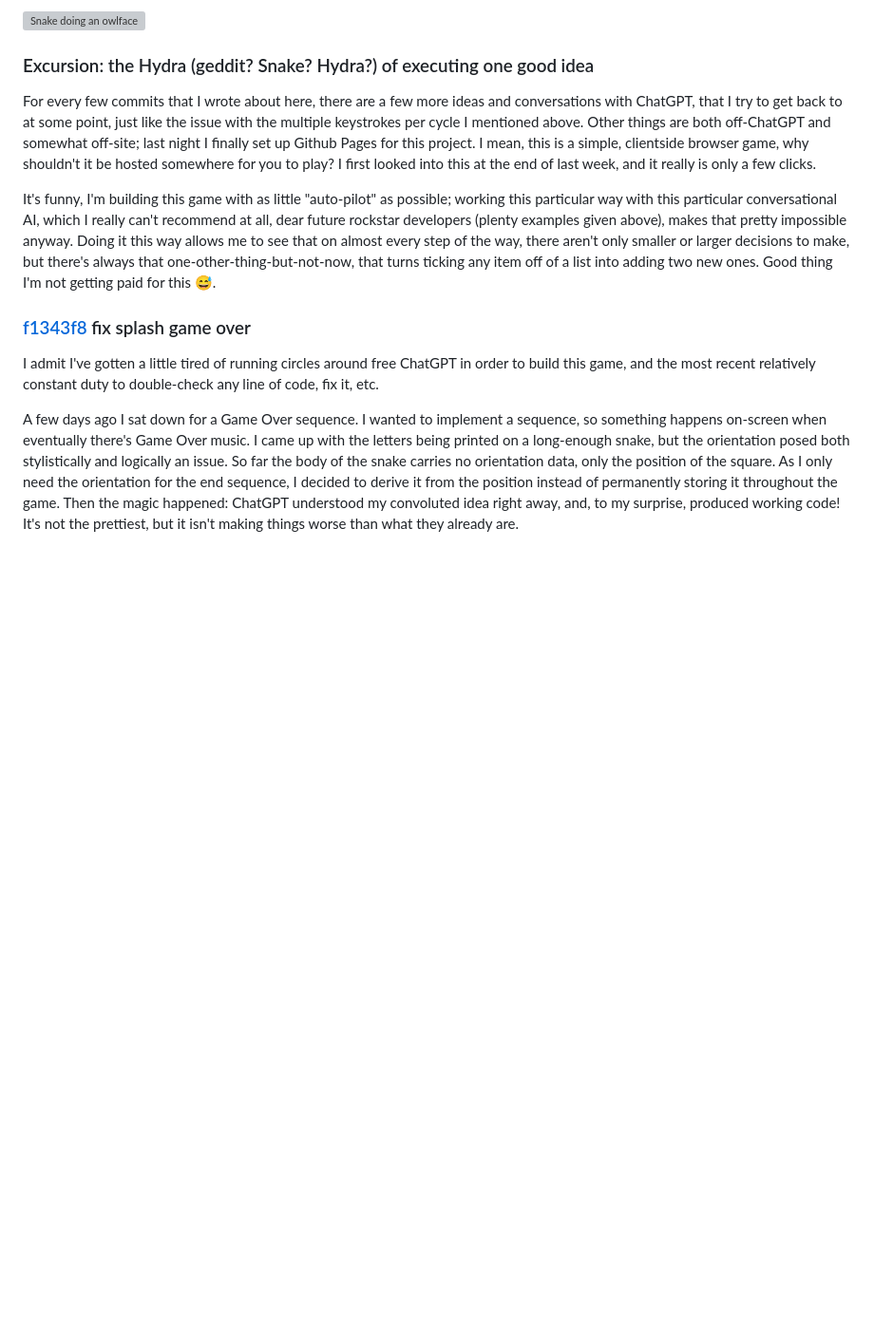
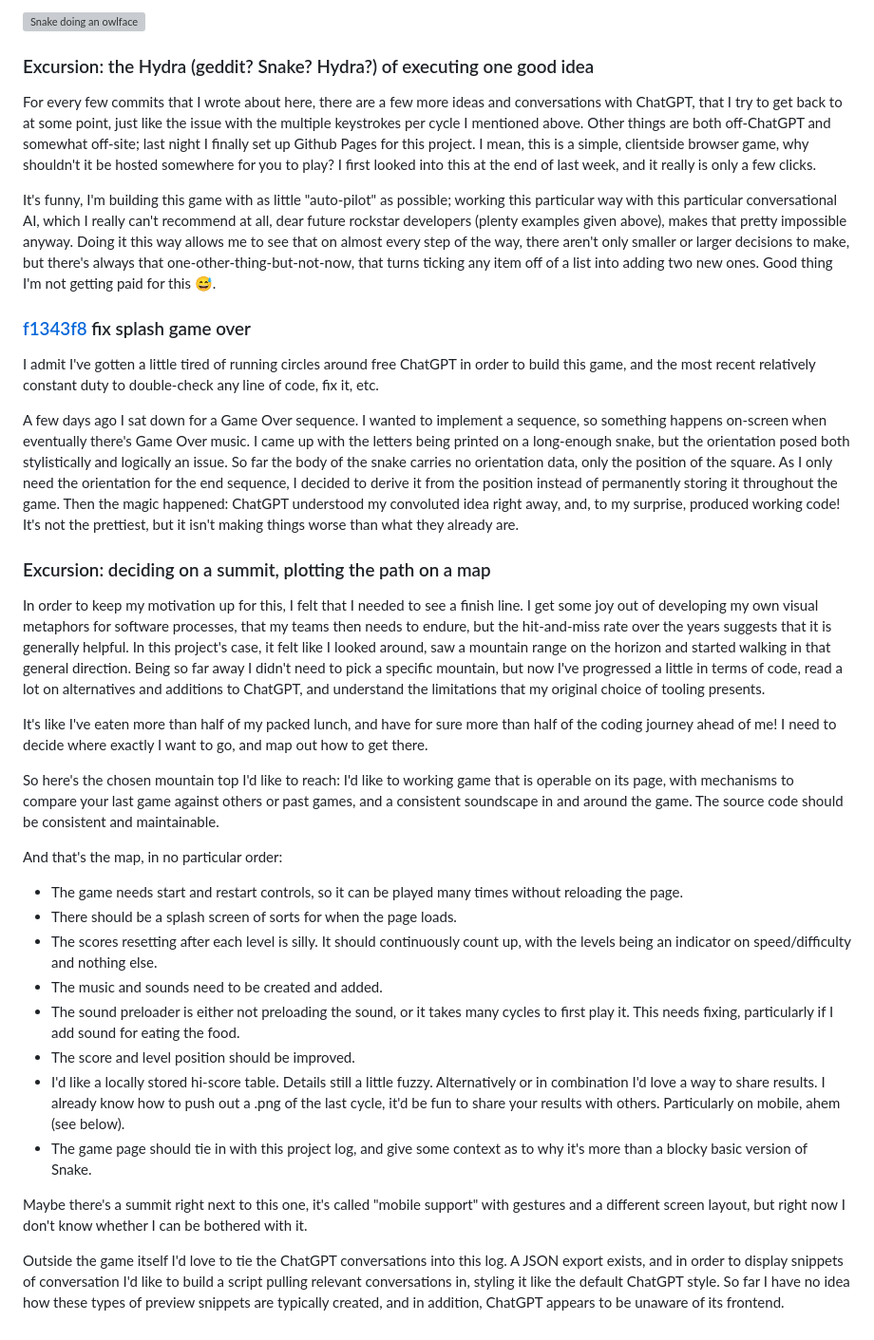
Before and after one commit to mwillerich/browsersnake, a Markdown page: README.md, the part around one of its changes. Shown at 95% size. Drawn GitHub-style; blank space fills up the shorter version; grey boxes are pictures that could not be loaded.

Commit message:
excursion on finalising project

```diff
--- a/README.md
+++ b/README.md
@@ -105,11 +109,37 @@ Looking for a sensible maximum length, ChatGPT suggested that "The fastest video
 <img width="400" alt="Snake doing an owlface" src="https://user-images.githubusercontent.com/486892/232915328-ea7cf3ef-cfc7-40e0-b4d0-20a81b3c7aca.png">
 
 ### Excursion: the Hydra (geddit? Snake? Hydra?) of executing one good idea
+
 For every few commits that I wrote about here, there are a few more ideas and conversations with ChatGPT, that I try to get back to at some point, just like the issue with the multiple keystrokes per cycle I mentioned above. Other things are both off-ChatGPT and somewhat off-site; last night I finally set up Github Pages for this project. I mean, this is a simple, clientside browser game, why shouldn't it be hosted somewhere for you to play? I first looked into this at the end of last week, and it really is only a few clicks.
 
 It's funny, I'm building this game with as little "auto-pilot" as possible; working this particular way with this particular conversational AI, which I really can't recommend at all, dear future rockstar developers (plenty examples given above), makes that pretty impossible anyway. Doing it this way allows me to see that on almost every step of the way, there aren't only smaller or larger decisions to make, but there's always that one-other-thing-but-not-now, that turns ticking any item off of a list into adding two new ones. Good thing I'm not getting paid for this 😅.
 
 ### [f1343f8](https://github.com/mwillerich/browsersnake/commit/f1343f8) fix splash game over
+
 I admit I've gotten a little tired of running circles around free ChatGPT in order to build this game, and the most recent relatively constant duty to double-check any line of code, fix it, etc.
 
 A few days ago I sat down for a Game Over sequence. I wanted to implement a sequence, so something happens on-screen when eventually there's Game Over music. I came up with the letters being printed on a long-enough snake, but the orientation posed both stylistically and logically an issue. So far the body of the snake carries no orientation data, only the position of the square. As I only need the orientation for the end sequence, I decided to derive it from the position instead of permanently storing it throughout the game. Then the magic happened: ChatGPT understood my convoluted idea right away, and, to my surprise, produced working code! It's not the prettiest, but it isn't making things worse than what they already are.
+
+### Excursion: deciding on a summit, plotting the path on a map
+
+In order to keep my motivation up for this, I felt that I needed to see a finish line. I get some joy out of developing my own visual metaphors for software processes, that my teams then needs to endure, but the hit-and-miss rate over the years suggests that it is generally helpful. In this project's case, it felt like I looked around, saw a mountain range on the horizon and started walking in that general direction. Being so far away I didn't need to pick a specific mountain, but now I've progressed a little in terms of code, read a lot on alternatives and additions to ChatGPT, and understand the limitations that my original choice of tooling presents.
+
+It's like I've eaten more than half of my packed lunch, and have for sure more than half of the coding journey ahead of me! I need to decide where exactly I want to go, and map out how to get there.
+
+So here's the chosen mountain top I'd like to reach:
+I'd like to working game that is operable on its page, with mechanisms to compare your last game against others or past games, and a consistent soundscape in and around the game. The source code should be consistent and maintainable.
+
+And that's the map, in no particular order:
+
+- The game needs start and restart controls, so it can be played many times without reloading the page.
+- There should be a splash screen of sorts for when the page loads.
+- The scores resetting after each level is silly. It should continuously count up, with the levels being an indicator on speed/difficulty and nothing else.
+- The music and sounds need to be created and added.
+- The sound preloader is either not preloading the sound, or it takes many cycles to first play it. This needs fixing, particularly if I add sound for eating the food.
+- The score and level position should be improved.
+- I'd like a locally stored hi-score table. Details still a little fuzzy. Alternatively or in combination I'd love a way to share results. I already know how to push out a .png of the last cycle, it'd be fun to share your results with others. Particularly on mobile, ahem (see below).
+- The game page should tie in with this project log, and give some context as to why it's more than a blocky basic version of Snake.
+
+Maybe there's a summit right next to this one, it's called "mobile support" with gestures and a different screen layout, but right now I don't know whether I can be bothered with it.
+
+Outside the game itself I'd love to tie the ChatGPT conversations into this log. A JSON export exists, and in order to display snippets of conversation I'd like to build a script pulling relevant conversations in, styling it like the default ChatGPT style. So far I have no idea how these types of preview snippets are typically created, and in addition, ChatGPT appears to be unaware of its frontend.
```
Also changed, not shown: other parts of README.md (+4 -0 lines).
